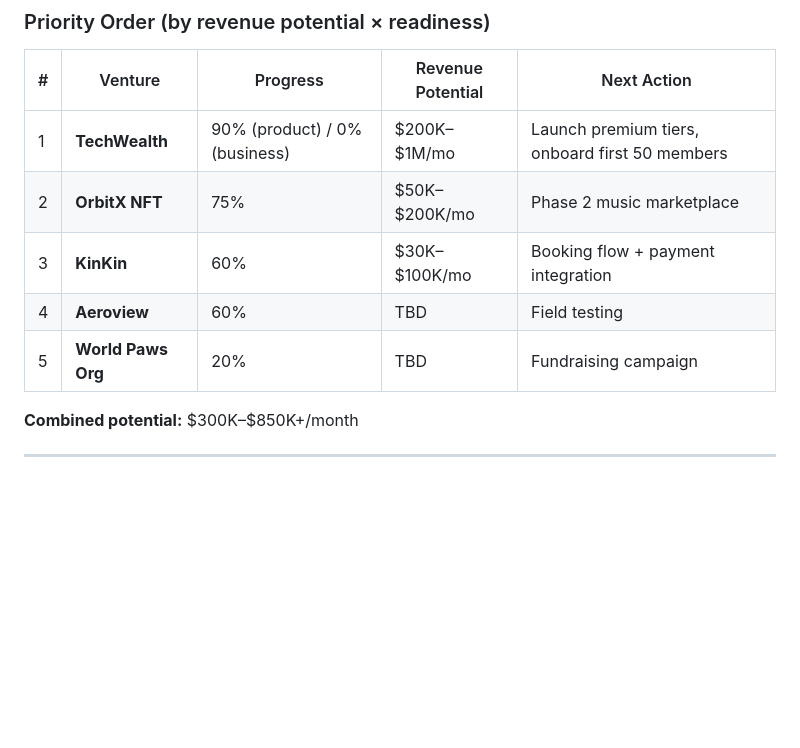
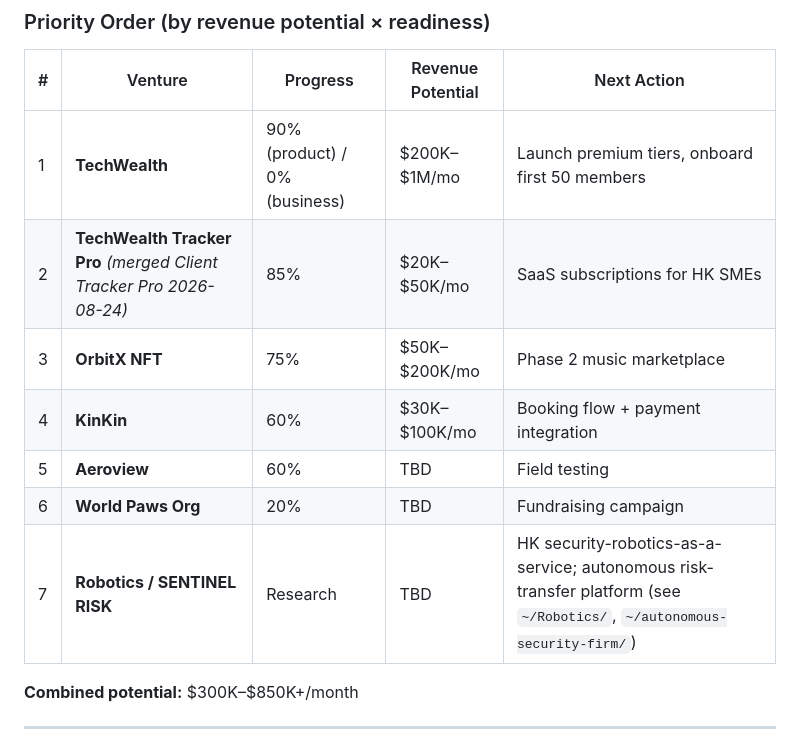
Before and after one commit to YBOT8AI/Mission_Control_Pokemon, a Markdown page: STRATEGY.md, the part around one of its changes. Rendered like a GitHub page; blank space fills up the shorter version.

Commit message:
sync strategy: Client Tracker Pro merged, add Robotics/SENTINEL RISK

```diff
--- a/STRATEGY.md
+++ b/STRATEGY.md
@@ -53,10 +53,12 @@
 | # | Venture | Progress | Revenue Potential | Next Action |
 |---|---------|----------|-------------------|-------------|
 | 1 | **TechWealth** | 90% (product) / 0% (business) | $200K–$1M/mo | Launch premium tiers, onboard first 50 members |
-| 2 | **OrbitX NFT** | 75% | $50K–$200K/mo | Phase 2 music marketplace |
-| 3 | **KinKin** | 60% | $30K–$100K/mo | Booking flow + payment integration |
-| 4 | **Aeroview** | 60% | TBD | Field testing |
-| 5 | **World Paws Org** | 20% | TBD | Fundraising campaign |
+| 2 | **TechWealth Tracker Pro** *(merged Client Tracker Pro 2026-08-24)* | 85% | $20K–$50K/mo | SaaS subscriptions for HK SMEs |
+| 3 | **OrbitX NFT** | 75% | $50K–$200K/mo | Phase 2 music marketplace |
+| 4 | **KinKin** | 60% | $30K–$100K/mo | Booking flow + payment integration |
+| 5 | **Aeroview** | 60% | TBD | Field testing |
+| 6 | **World Paws Org** | 20% | TBD | Fundraising campaign |
+| 7 | **Robotics / SENTINEL RISK** | Research | TBD | HK security-robotics-as-a-service; autonomous risk-transfer platform (see `~/Robotics/`, `~/autonomous-security-firm/`) |
 
 **Combined potential:** $300K–$850K+/month
 
```
Also changed, not shown: other parts of STRATEGY.md (+1 -1 lines).
